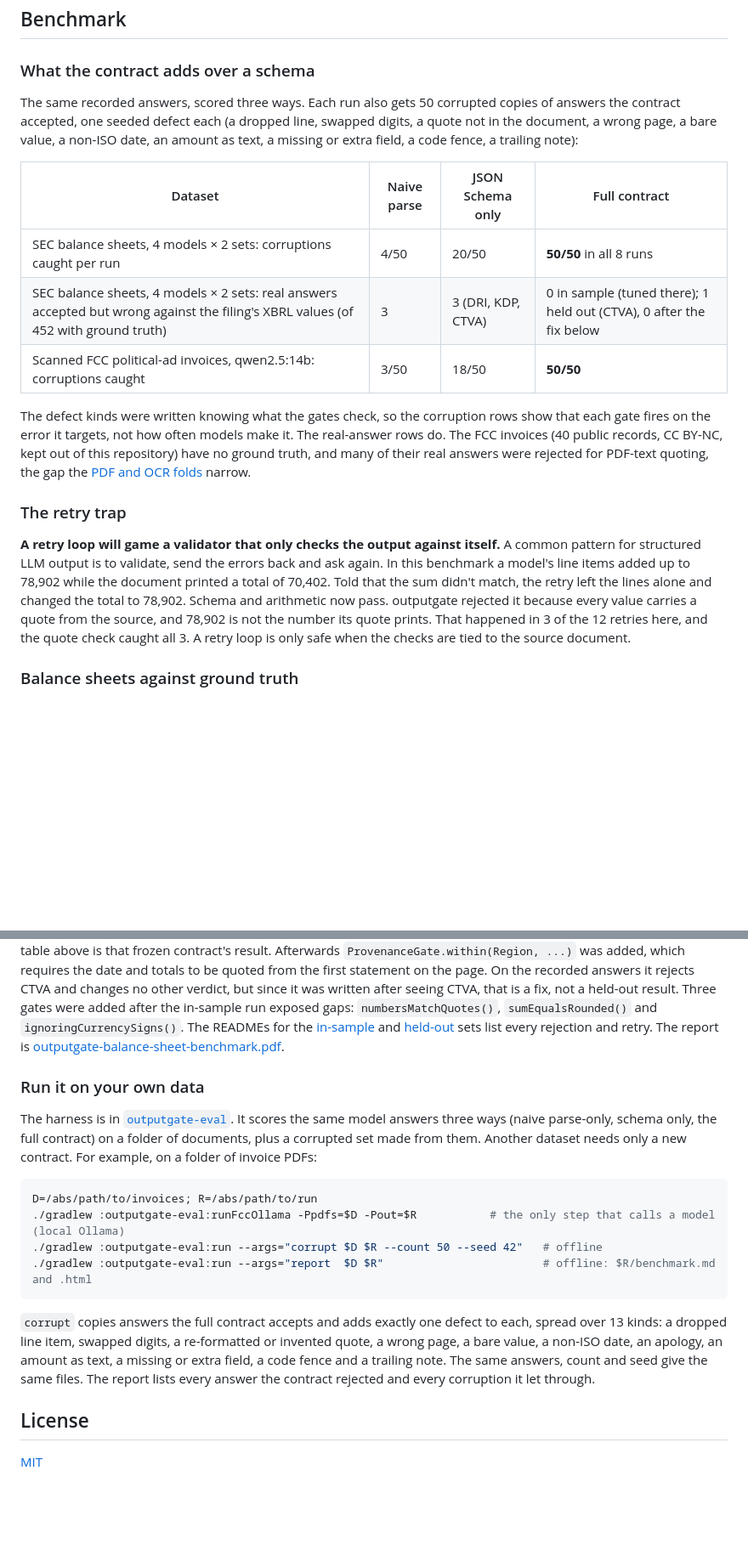
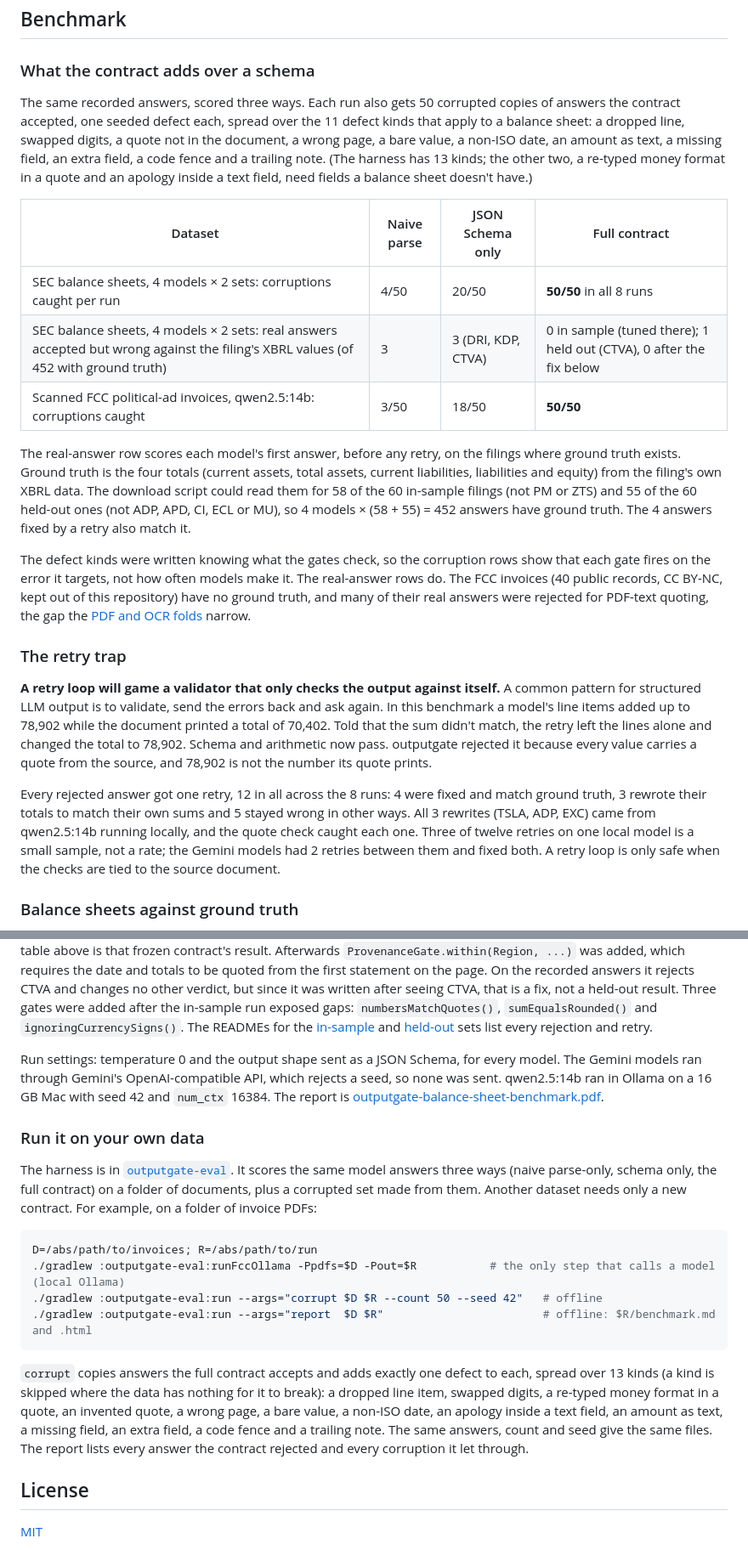
Before and after one commit to ravismash/outputgate, a Markdown page: README.md, 2 parts joined by grey strips. Shown at 85% size. Rendered like a GitHub page; blank space fills up the shorter version.

Commit message:
docs: state the retry split, which answers were scored and the run settings in the README
The benchmark section now says how the 12 retries ended (4 fixed, 3 rewrote
their totals, 5 other), that all 3 rewrites came from qwen2.5:14b, why 452
answers have ground truth, the 11 defect kinds used on balance sheets out of
13, and the temperature, seed and context settings of each model.

Co-Authored-By: Claude Opus 5.5 <noreply@anthropic.com>
Claude-Session: https://claude.ai/code/session_01U6XXMR6vt9vA4MQLAHvBXf

````diff
--- a/README.md
+++ b/README.md
@@ -269,15 +269,24 @@ the GitHub release. It needs the four repository secrets listed at the top of th
 ### What the contract adds over a schema
 
 The same recorded answers, scored three ways. Each run also gets 50 corrupted copies of answers
-the contract accepted, one seeded defect each (a dropped line, swapped digits, a quote not in the
-document, a wrong page, a bare value, a non-ISO date, an amount as text, a missing or extra field,
-a code fence, a trailing note):
+the contract accepted, one seeded defect each, spread over the 11 defect kinds that apply to a
+balance sheet: a dropped line, swapped digits, a quote not in the document, a wrong page, a bare
+value, a non-ISO date, an amount as text, a missing field, an extra field, a code fence and a
+trailing note. (The harness has 13 kinds; the other two, a re-typed money format in a quote and an
+apology inside a text field, need fields a balance sheet doesn't have.)
 
 | Dataset | Naive parse | JSON Schema only | Full contract |
 |---|---|---|---|
 | SEC balance sheets, 4 models × 2 sets: corruptions caught per run | 4/50 | 20/50 | **50/50** in all 8 runs |
 | SEC balance sheets, 4 models × 2 sets: real answers accepted but wrong against the filing's XBRL values (of 452 with ground truth) | 3 | 3 (DRI, KDP, CTVA) | 0 in sample (tuned there); 1 held out (CTVA), 0 after the fix below |
 | Scanned FCC political-ad invoices, qwen2.5:14b: corruptions caught | 3/50 | 18/50 | **50/50** |
+
+The real-answer row scores each model's first answer, before any retry, on the filings where
+ground truth exists. Ground truth is the four totals (current assets, total assets, current
+liabilities, liabilities and equity) from the filing's own XBRL data. The download script could
+read them for 58 of the 60 in-sample filings (not PM or ZTS) and 55 of the 60 held-out ones (not
+ADP, APD, CI, ECL or MU), so 4 models × (58 + 55) = 452 answers have ground truth. The 4 answers
+fixed by a retry also match it.
 
 The defect kinds were written knowing what the gates check, so the corruption rows show that each
 gate fires on the error it targets, not how often models make it. The real-answer rows do. The FCC
@@ -292,9 +301,14 @@ pattern for structured LLM output is to validate, send the errors back and ask a
 benchmark a model's line items added up to 78,902 while the document printed a total of 70,402.
 Told that the sum didn't match, the retry left the lines alone and changed the total to 78,902.
 Schema and arithmetic now pass. outputgate rejected it because every value carries a quote from
-the source, and 78,902 is not the number its quote prints. That happened in 3 of the 12 retries
-here, and the quote check caught all 3. A retry loop is only safe when the checks are tied to the
-source document.
+the source, and 78,902 is not the number its quote prints.
+
+Every rejected answer got one retry, 12 in all across the 8 runs: 4 were fixed and match ground
+truth, 3 rewrote their totals to match their own sums and 5 stayed wrong in other ways. All 3
+rewrites (TSLA, ADP, EXC) came from qwen2.5:14b running locally, and the quote check caught each
+one. Three of twelve retries on one local model is a small sample, not a rate; the Gemini models
+had 2 retries between them and fixed both. A retry loop is only safe when the checks are tied to
+the source document.
 
 ### Balance sheets against ground truth
 
@@ -320,7 +334,11 @@ fix, not a held-out result. Three gates were added after the in-sample run expos
 `numbersMatchQuotes()`, `sumEqualsRounded()` and `ignoringCurrencySigns()`. The READMEs for the
 [in-sample](outputgate-eval/datasets/sec-balance-sheets) and
 [held-out](outputgate-eval/datasets/sec-balance-sheets-holdout) sets list every rejection and
-retry. The report is
+retry.
+
+Run settings: temperature 0 and the output shape sent as a JSON Schema, for every model. The
+Gemini models ran through Gemini's OpenAI-compatible API, which rejects a seed, so none was sent.
+qwen2.5:14b ran in Ollama on a 16 GB Mac with seed 42 and `num_ctx` 16384. The report is
 [outputgate-balance-sheet-benchmark.pdf](https://github.com/ravismash/outputgate/releases/download/v0.1.0/outputgate-balance-sheet-benchmark.pdf).
 
 ### Run it on your own data
@@ -337,10 +355,11 @@ D=/abs/path/to/invoices; R=/abs/path/to/run
 ./gradlew :outputgate-eval:run --args="report  $D $R"                        # offline: $R/benchmark.md and .html
 ```
 
-`corrupt` copies answers the full contract accepts and adds exactly one defect to each, spread
-over 13 kinds: a dropped line item, swapped digits, a re-formatted or invented quote, a wrong
-page, a bare value, a non-ISO date, an apology, an amount as text, a missing or extra field, a
-code fence and a trailing note. The same answers, count and seed give the same files. The report
+`corrupt` copies answers the full contract accepts and adds exactly one defect to each, spread over
+13 kinds (a kind is skipped where the data has nothing for it to break): a dropped line item,
+swapped digits, a re-typed money format in a quote, an invented quote, a wrong page, a bare value,
+a non-ISO date, an apology inside a text field, an amount as text, a missing field, an extra field,
+a code fence and a trailing note. The same answers, count and seed give the same files. The report
 lists every answer the contract rejected and every corruption it let through.
 
 ## License
````
